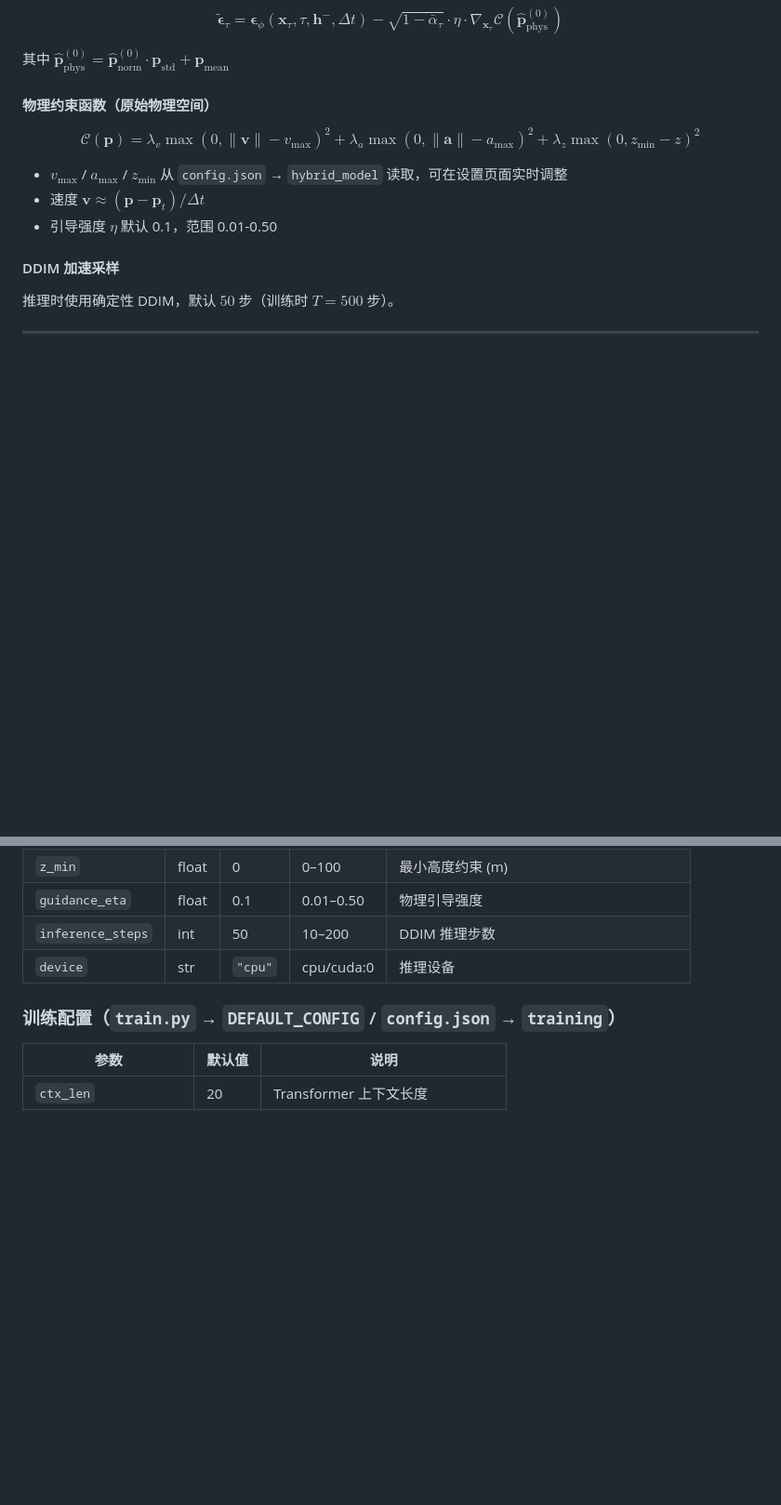
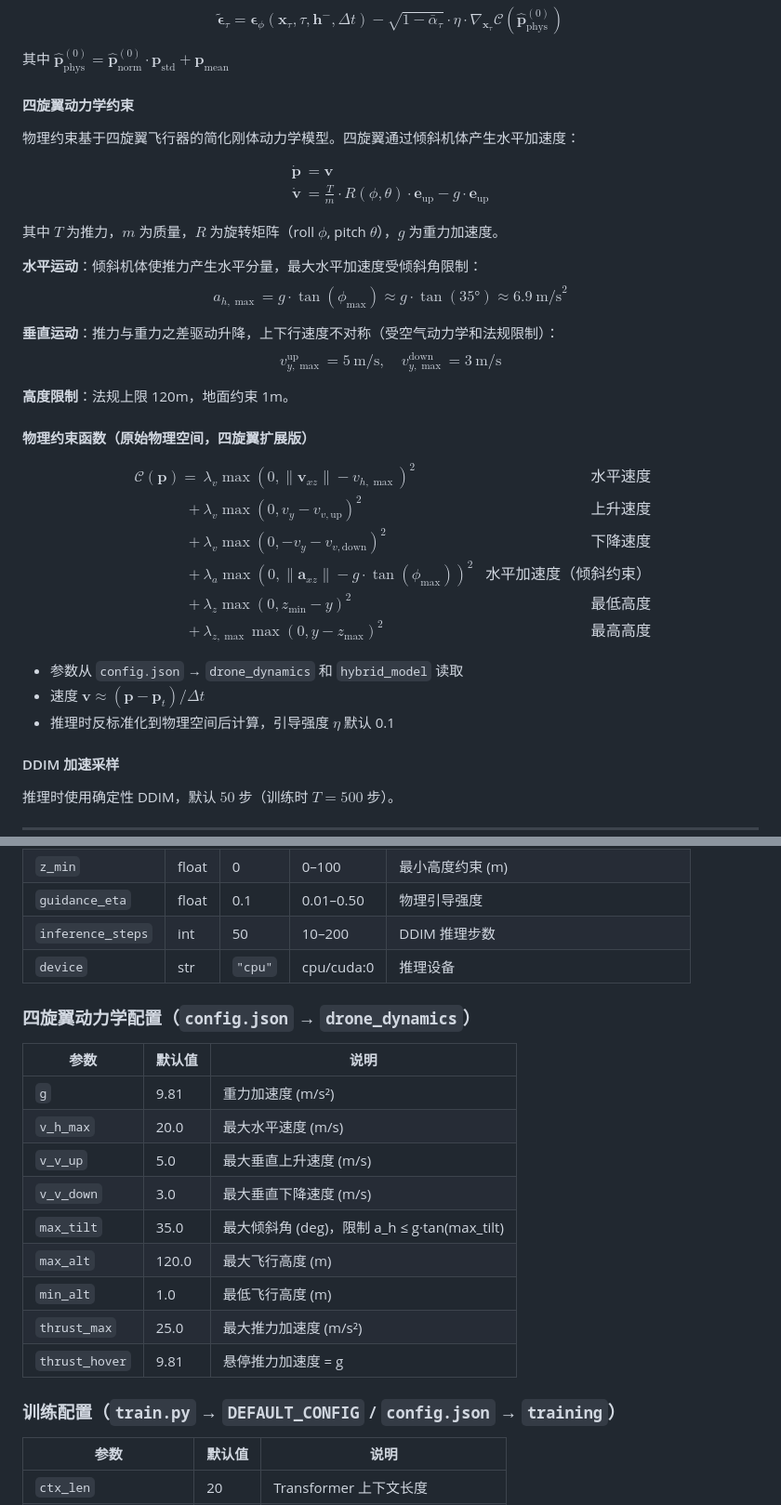
Before and after one commit to LanGYou-desu/drone, a Markdown page: docs/hybrid_prediction_model.md, 2 parts joined by grey strips. Shown at 93% size. Drawn GitHub-style; blank space fills up the shorter version.

Commit message:
docs: 加入四旋翼动力学方程和约束的完整文档
hybrid_prediction_model.md:
  - 新增四旋翼刚体动力学方程 (位置/速度/姿态)
  - 物理约束函数升级为水平/垂直分离+倾斜约束+高度上下界
  - 新增 drone_dynamics 配置参数表

CONFIG.md:
  - 新增 chapter 5: drone_dynamics 四旋翼动力学参数

```diff
--- a/docs/hybrid_prediction_model.md
+++ b/docs/hybrid_prediction_model.md
@@ -172,13 +172,39 @@ $$\tilde{\mathbf{\epsilon}}_\tau = \mathbf{\epsilon}_\phi(\mathbf{x}_\tau, \tau,
 
 其中 $\hat{\mathbf{p}}^{(0)}_{\text{phys}} = \hat{\mathbf{p}}^{(0)}_{\text{norm}} \cdot \mathbf{p}_{\text{std}} + \mathbf{p}_{\text{mean}}$
 
-#### 物理约束函数（原始物理空间）
+#### 四旋翼动力学约束
 
-$$\mathcal{C}(\mathbf{p}) = \lambda_v \max(0, \|\mathbf{v}\|-v_{\max})^2 + \lambda_a \max(0, \|\mathbf{a}\|-a_{\max})^2 + \lambda_z \max(0, z_{\min}-z)^2$$
+物理约束基于四旋翼飞行器的简化刚体动力学模型。四旋翼通过倾斜机体产生水平加速度：
 
-- $v_{\max}$ / $a_{\max}$ / $z_{\min}$ 从 `config.json` → `hybrid_model` 读取，可在设置页面实时调整
+$$\begin{aligned}
+\dot{\mathbf{p}} &= \mathbf{v} \\
+\dot{\mathbf{v}} &= \frac{T}{m} \cdot R(\phi,\theta) \cdot \mathbf{e}_{\text{up}} - g \cdot \mathbf{e}_{\text{up}}
+\end{aligned}$$
+
+其中 $T$ 为推力，$m$ 为质量，$R$ 为旋转矩阵（roll $\phi$, pitch $\theta$），$g$ 为重力加速度。
+
+**水平运动**：倾斜机体使推力产生水平分量，最大水平加速度受倾斜角限制：
+$$a_{h,\max} = g \cdot \tan(\phi_{\max}) \approx g \cdot \tan(35°) \approx 6.9\ \text{m/s}^2$$
+
+**垂直运动**：推力与重力之差驱动升降，上下行速度不对称（受空气动力学和法规限制）：
+$$v_{y,\max}^{\text{up}} = 5\ \text{m/s},\quad v_{y,\max}^{\text{down}} = 3\ \text{m/s}$$
+
+**高度限制**：法规上限 120m，地面约束 1m。
+
+#### 物理约束函数（原始物理空间，四旋翼扩展版）
+
+$$\begin{aligned}
+\mathcal{C}(\mathbf{p}) = &\lambda_v \max(0, \|\mathbf{v}_{xz}\|-v_{h,\max})^2 &\text{水平速度} \\
++ &\lambda_v \max(0, v_y - v_{v,\text{up}})^2 &\text{上升速度} \\
++ &\lambda_v \max(0, -v_y - v_{v,\text{down}})^2 &\text{下降速度} \\
++ &\lambda_a \max(0, \|\mathbf{a}_{xz}\| - g \cdot \tan(\phi_{\max}))^2 &\text{水平加速度（倾斜约束）} \\
++ &\lambda_z \max(0, z_{\min} - y)^2 &\text{最低高度} \\
++ &\lambda_{z,\max} \max(0, y - z_{\max})^2 &\text{最高高度}
+\end{aligned}$$
+
+- 参数从 `config.json` → `drone_dynamics` 和 `hybrid_model` 读取
 - 速度 $\mathbf{v} \approx (\mathbf{p} - \mathbf{p}_t) / \Delta t$
-- 引导强度 $\eta$ 默认 0.1，范围 0.01-0.50
+- 推理时反标准化到物理空间后计算，引导强度 $\eta$ 默认 0.1
 
 #### DDIM 加速采样
 
@@ -511,6 +537,20 @@ models/hybrid_predictor/
 | `inference_steps` | int | 50 | 10–200 | DDIM 推理步数 |
 | `device` | str | `"cpu"` | cpu/cuda:0 | 推理设备 |
 
+### 四旋翼动力学配置（`config.json` → `drone_dynamics`）
+
+| 参数 | 默认值 | 说明 |
+|------|--------|------|
+| `g` | 9.81 | 重力加速度 (m/s²) |
+| `v_h_max` | 20.0 | 最大水平速度 (m/s) |
+| `v_v_up` | 5.0 | 最大垂直上升速度 (m/s) |
+| `v_v_down` | 3.0 | 最大垂直下降速度 (m/s) |
+| `max_tilt` | 35.0 | 最大倾斜角 (deg)，限制 a_h ≤ g·tan(max_tilt) |
+| `max_alt` | 120.0 | 最大飞行高度 (m) |
+| `min_alt` | 1.0 | 最低飞行高度 (m) |
+| `thrust_max` | 25.0 | 最大推力加速度 (m/s²) |
+| `thrust_hover` | 9.81 | 悬停推力加速度 = g |
+
 ### 训练配置（`train.py` → `DEFAULT_CONFIG` / `config.json` → `training`）
 
 | 参数 | 默认值 | 说明 |
```
Also changed, not shown: docs/CONFIG.md (+19 -1 lines).
